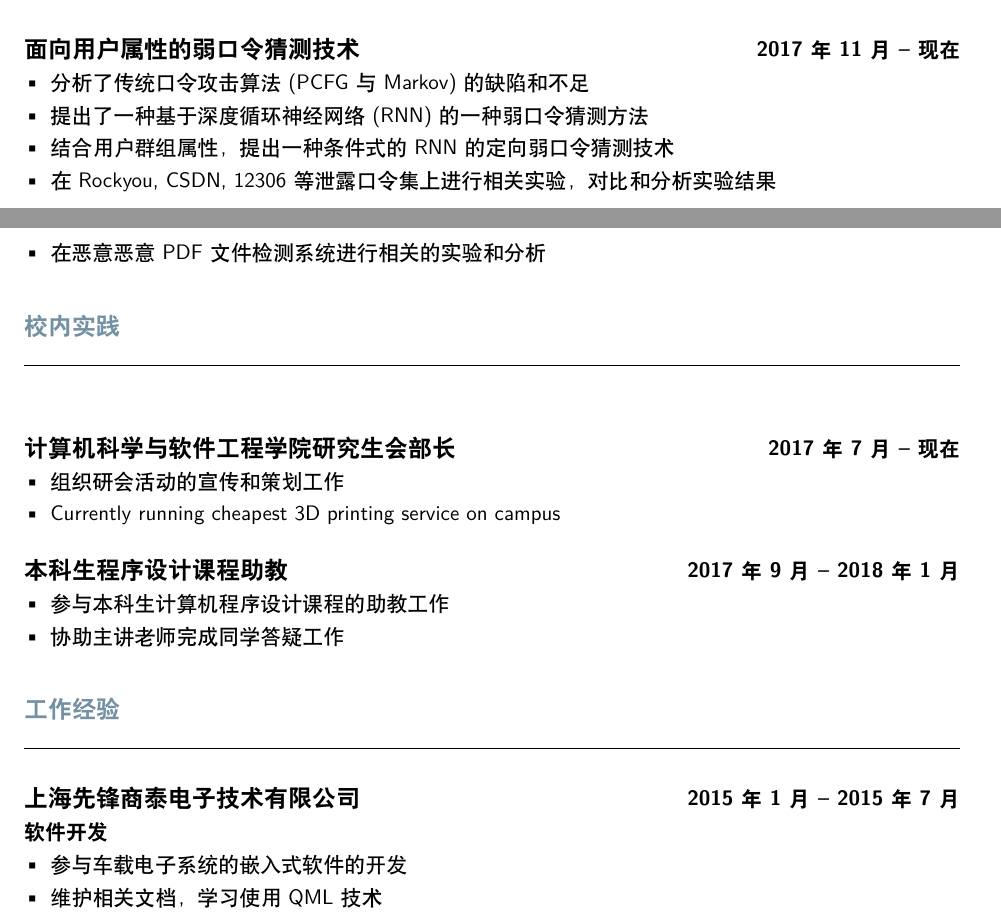
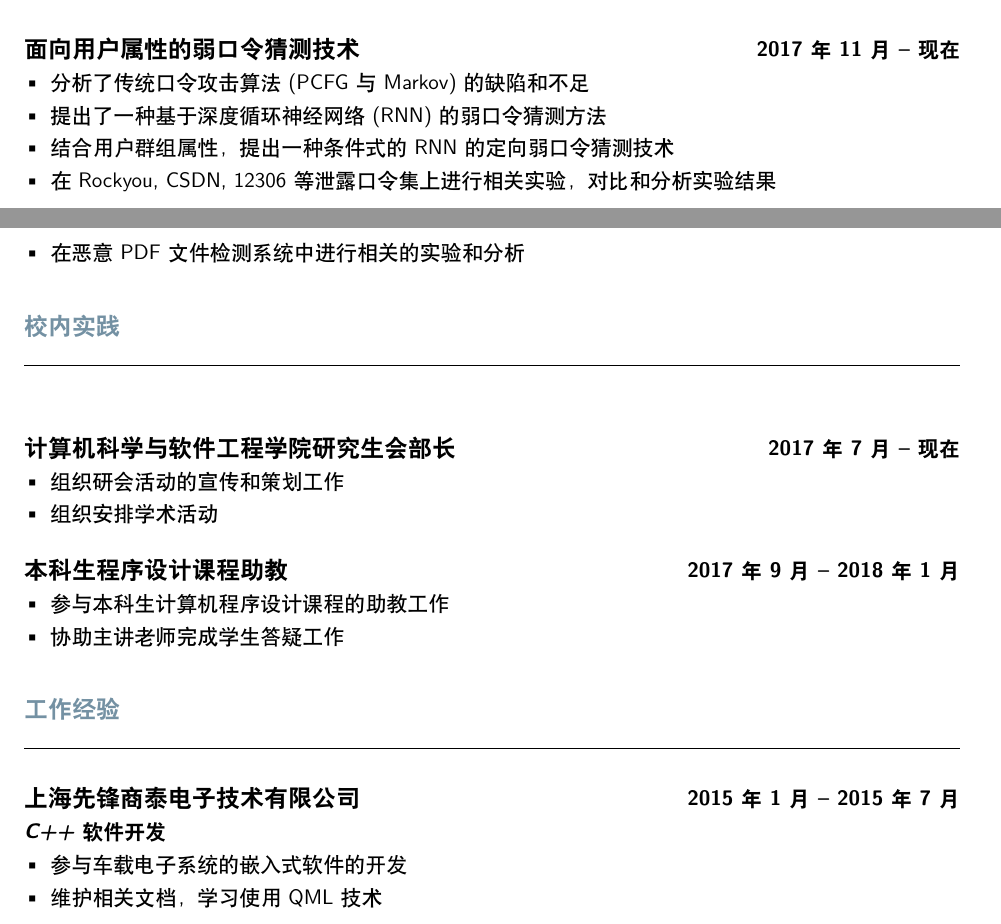
Before and after one commit to luchu1993/RESUME, a LaTeX CV (src/resume.tex): two parts of pages 1 and 2 of 2, joined at a grey line, cut so that both start at the same text. Compiled offline with XeLaTeX.

Commit message:
错误修改

```diff
--- a/src/resume.tex
+++ b/src/resume.tex
@@ -48,7 +48,7 @@
 \TechnicalProject{面向用户属性的弱口令猜测技术}{2017年11月 -- 现在}
 \begin{itemize}
 	\item 分析了传统口令攻击算法(PCFG与Markov)的缺陷和不足
-	\item 提出了一种基于深度循环神经网络(RNN)的一种弱口令猜测方法
+	\item 提出了一种基于深度循环神经网络(RNN)的弱口令猜测方法
     \item 结合用户群组属性，提出一种条件式的RNN的定向弱口令猜测技术
     \item 在Rockyou, CSDN, 12306等泄露口令集上进行相关实验，对比和分析实验结果
 \end{itemize}
@@ -64,25 +64,25 @@
 \begin{itemize}
 	\item 分析了深度学习以及传统机器学习中面临的对抗样本的问题
 	\item 提出了一种基于遗传算法(Genetic Algorithm)高效寻找对抗样本的技术
-    \item 在恶意恶意PDF文件检测系统进行相关的实验和分析
+    \item 在恶意PDF文件检测系统中进行相关的实验和分析
 \end{itemize}
 
 \StudentTeams
 \StudentTeam{计算机科学与软件工程学院研究生会部长}{2017年7月 -- 现在}
 \begin{itemize}
 	\item 组织研会活动的宣传和策划工作
-	\item Currently running cheapest 3D printing service on campus
+	\item 组织安排学术活动
 \end{itemize}
 
 \StudentTeam{本科生程序设计课程助教}{2017年9月 -- 2018年1月}
 \begin{itemize}
     \item 参与本科生计算机程序设计课程的助教工作
-    \item 协助主讲老师完成同学答疑工作
+    \item 协助主讲老师完成学生答疑工作
 \end{itemize}
 
 \OtherWorkExperience
 
-\Job{上海先锋商泰电子技术有限公司}{2015年1月 -- 2015年7月}{软件开发}
+\Job{上海先锋商泰电子技术有限公司}{2015年1月 -- 2015年7月}{C++软件开发}
 \begin{itemize}
 	\item 参与车载电子系统的嵌入式软件的开发
 	\item 维护相关文档，学习使用QML技术
```
Also changed, not shown: src/resume.pdf.
